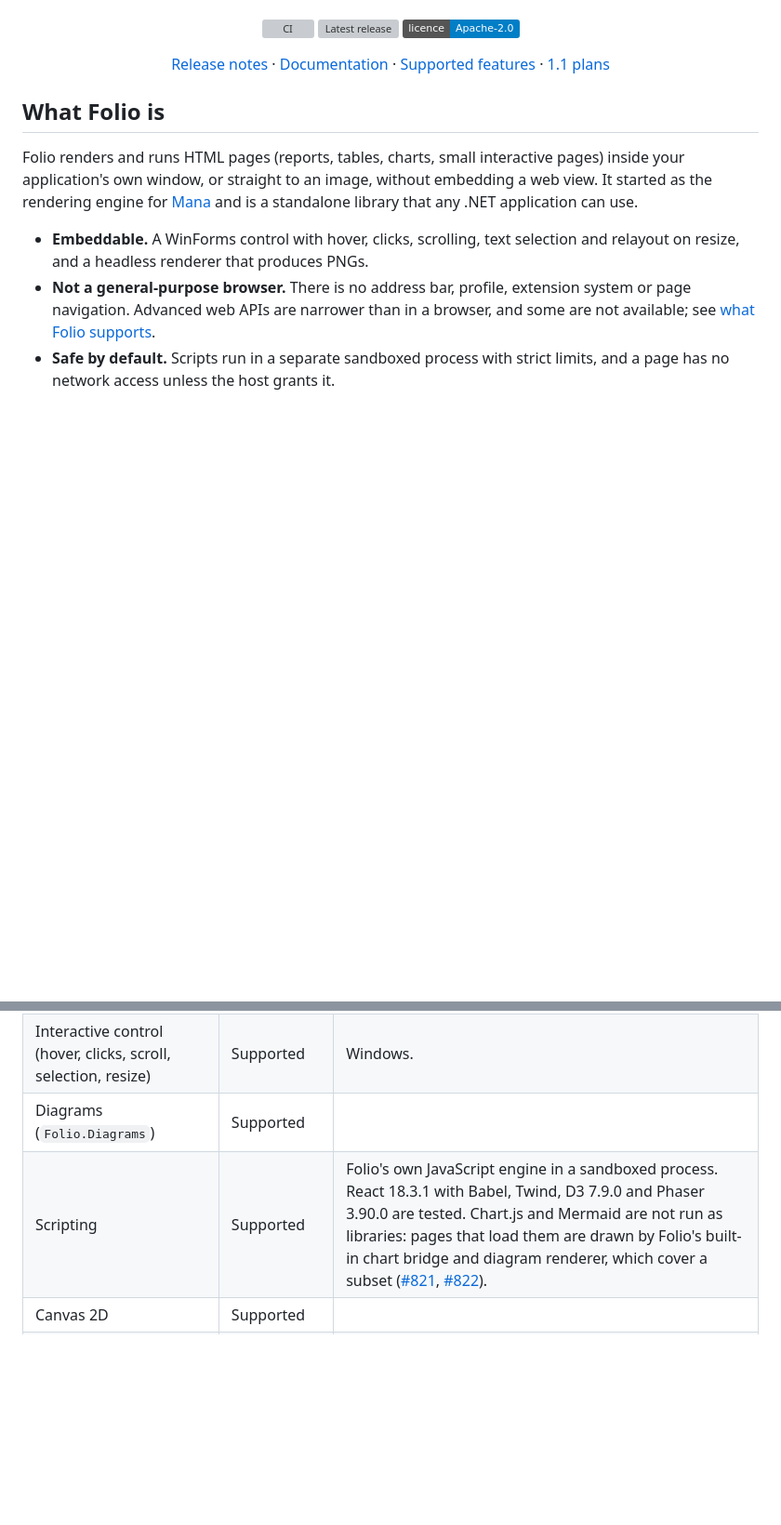
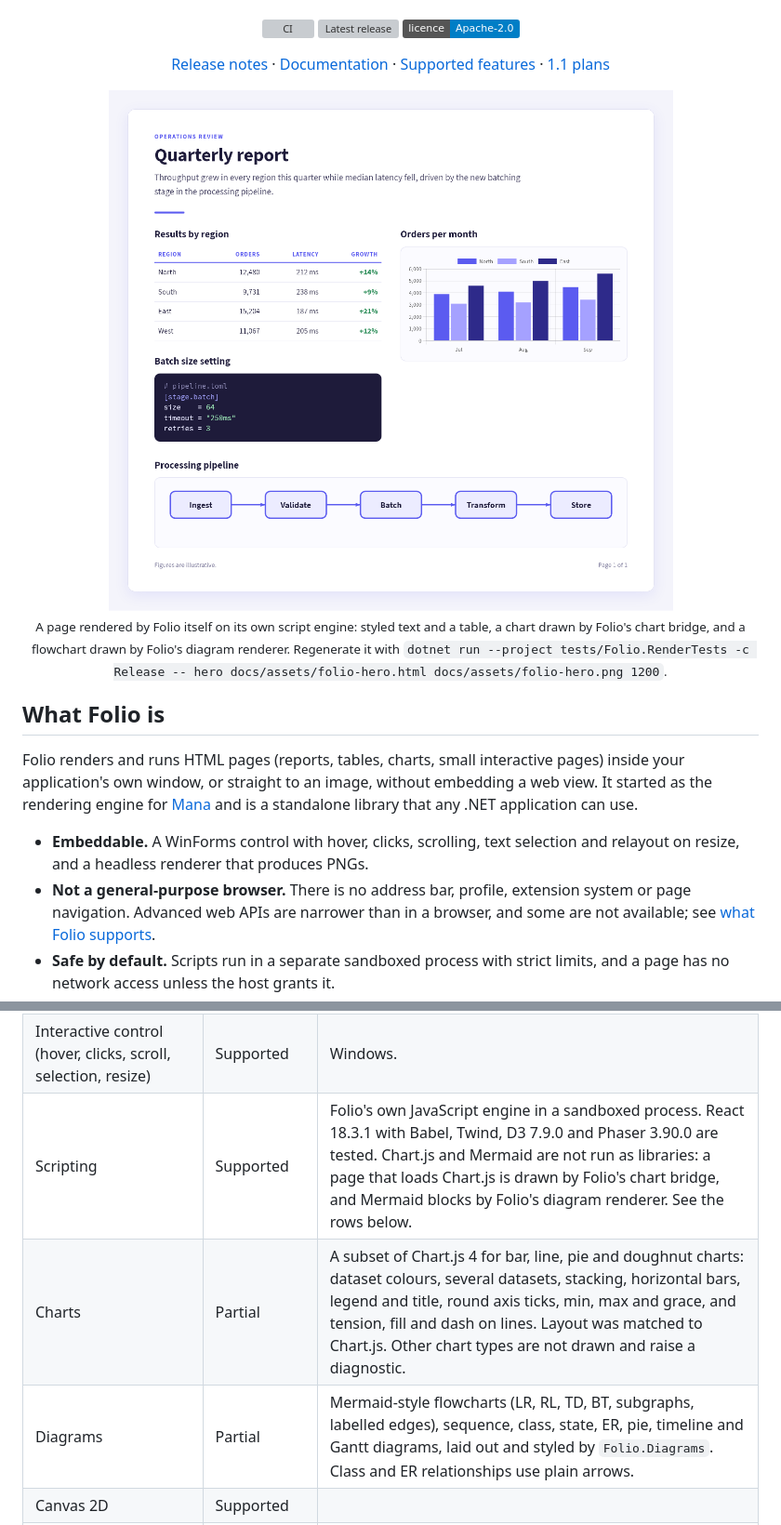
Before and after one commit to Yuuzulight/Folio, a Markdown page: README.md, 2 parts joined by grey strips. Shown at 93% size. Drawn GitHub-style; pictures changed too: docs/assets/folio-hero.png (added); badges without logos; blank space fills up the shorter version; grey boxes are pictures that could not be loaded.

Commit message:
README: hero image rendered by Folio's own engine; list charts and diagrams as partial

```diff
--- a/README.md
+++ b/README.md
@@ -17,6 +17,12 @@
   <a href="docs/architecture.md">Documentation</a> &middot;
   <a href="#what-folio-supports">Supported features</a> &middot;
   <a href="https://github.com/Yuuzulight/Folio/milestone/9">1.1 plans</a>
+</p>
+
+<p align="center">
+  <img src="docs/assets/folio-hero.png" alt="A report page rendered by Folio: styled text, a table, a bar chart and a flowchart" width="760">
+  <br>
+  <sub>A page rendered by Folio itself on its own script engine: styled text and a table, a chart drawn by Folio's chart bridge, and a flowchart drawn by Folio's diagram renderer. Regenerate it with <code>dotnet run --project tests/Folio.RenderTests -c Release -- hero docs/assets/folio-hero.html docs/assets/folio-hero.png 1200</code>.</sub>
 </p>
 
 ## What Folio is
@@ -79,8 +85,9 @@ Folio renders and runs a tested subset of the web platform. It does not claim ge
 | SVG and images | Supported | |
 | Headless render to PNG | Supported | Windows and Linux. |
 | Interactive control (hover, clicks, scroll, selection, resize) | Supported | Windows. |
-| Diagrams (`Folio.Diagrams`) | Supported | |
-| Scripting | Supported | Folio's own JavaScript engine in a sandboxed process. React 18.3.1 with Babel, Twind, D3 7.9.0 and Phaser 3.90.0 are tested. Chart.js and Mermaid are not run as libraries: pages that load them are drawn by Folio's built-in chart bridge and diagram renderer, which cover a subset ([#821](https://github.com/Yuuzulight/Folio/issues/821), [#822](https://github.com/Yuuzulight/Folio/issues/822)). |
+| Scripting | Supported | Folio's own JavaScript engine in a sandboxed process. React 18.3.1 with Babel, Twind, D3 7.9.0 and Phaser 3.90.0 are tested. Chart.js and Mermaid are not run as libraries: a page that loads Chart.js is drawn by Folio's chart bridge, and Mermaid blocks by Folio's diagram renderer. See the rows below. |
+| Charts | Partial | A subset of Chart.js 4 for bar, line, pie and doughnut charts: dataset colours, several datasets, stacking, horizontal bars, legend and title, round axis ticks, min, max and grace, and tension, fill and dash on lines. Layout was matched to Chart.js. Other chart types are not drawn and raise a diagnostic. |
+| Diagrams | Partial | Mermaid-style flowcharts (LR, RL, TD, BT, subgraphs, labelled edges), sequence, class, state, ER, pie, timeline and Gantt diagrams, laid out and styled by `Folio.Diagrams`. Class and ER relationships use plain arrows. |
 | Canvas 2D | Supported | |
 | WebRTC | Supported, with limits | Data channels, Opus, VP8 and H.264 receive, through a host-mediated transport. Interop was checked with Chrome only; sent video is VP8 key frames only. See the [release notes](docs/releases/1.0.0.md#known-limits). |
 | WebAssembly, WebGL, workers, media, camera and microphone | Partial | Available when the host grants them; coverage is the tested corpus. Capture needs a host-supplied provider. |
```
Also changed, not shown: 3 other files.
